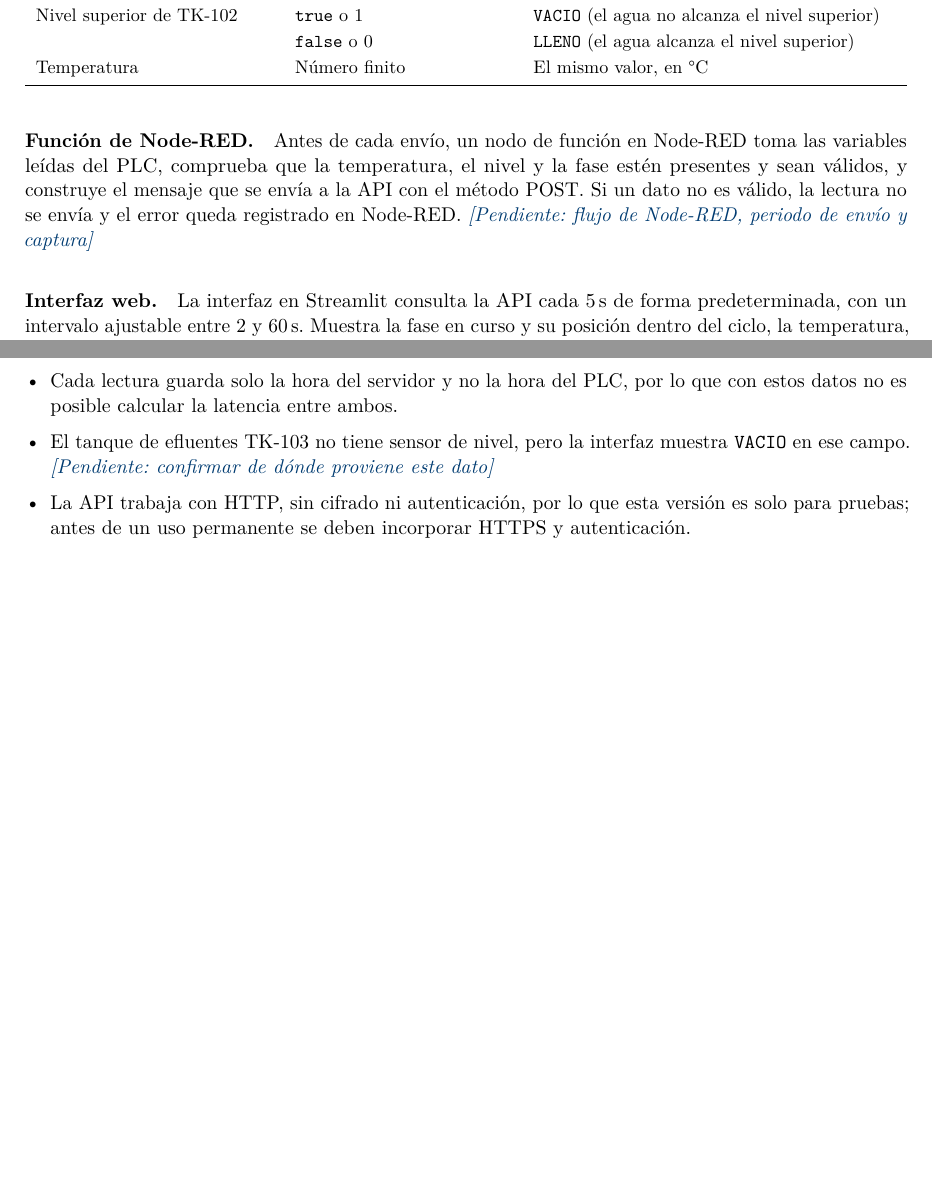
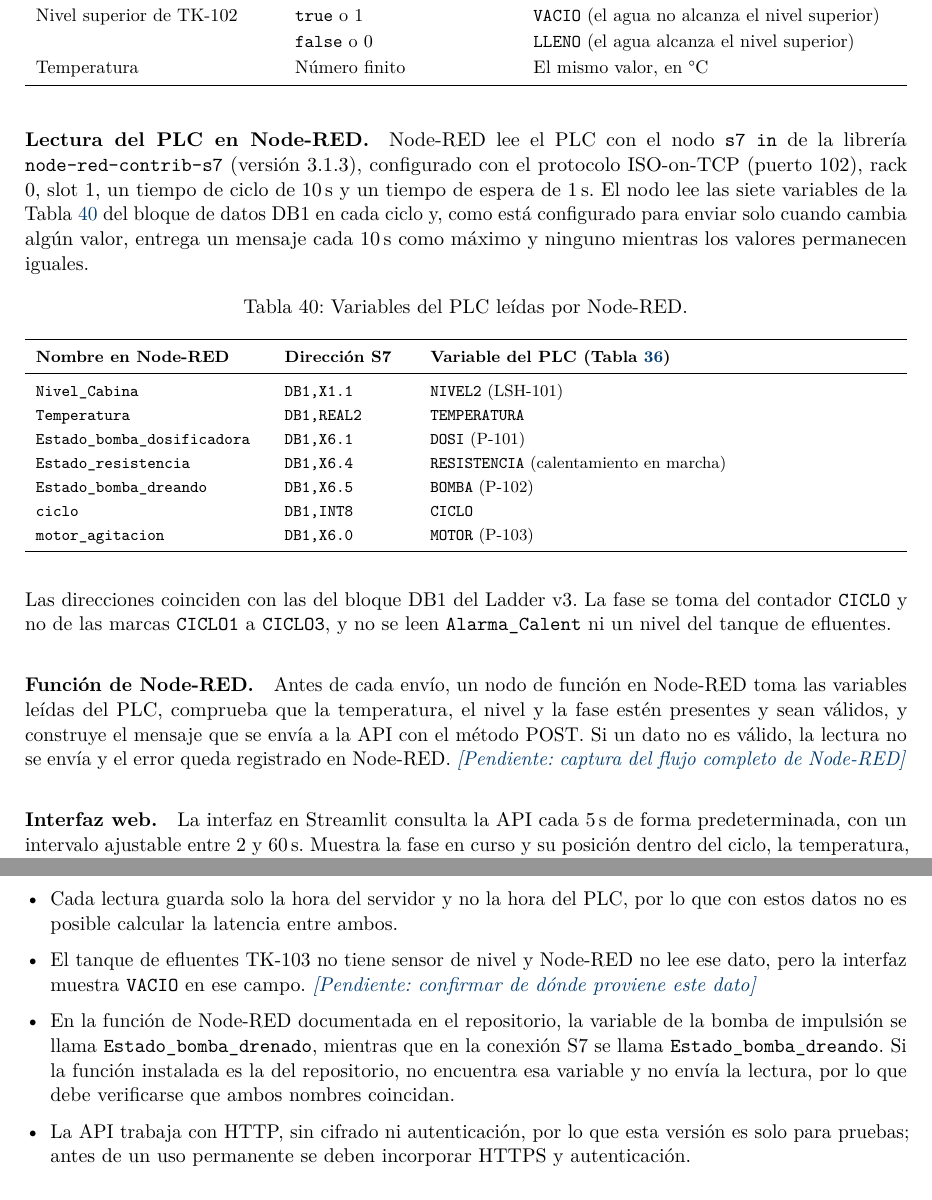
Before and after one commit to nicami13/Proyecto_CIP_2026-2, a LaTeX document (main.tex, which reads secciones/secciones-2/12_montaje_comunicaciones.tex): two parts of pages 79 and 81 of 151, joined at a grey line, cut so that both start at the same text, the shorter picture padded with empty space. Compiled offline with pdfLaTeX.

Commit message:
Comunicación: lectura S7 de Node-RED (variables de DB1, ciclo de 10 s) e IP del PLC 172.16.141.12

```diff
--- a/secciones/secciones-2/12_montaje_comunicaciones.tex
+++ b/secciones/secciones-2/12_montaje_comunicaciones.tex
@@ -48,7 +48,31 @@ La arquitectura de comunicaciones se definió en el segundo corte y el software
 
 \input{tablas/tabla_conversion_api}
 
-\paragraph{Función de Node-RED.} Antes de cada envío, un nodo de función en Node-RED toma las variables leídas del PLC, comprueba que la temperatura, el nivel y la fase estén presentes y sean válidos, y construye el mensaje que se envía a la API con el método POST. Si un dato no es válido, la lectura no se envía y el error queda registrado en Node-RED. \campo{Pendiente: flujo de Node-RED, periodo de envío y captura}
+\paragraph{Lectura del PLC en Node-RED.} Node-RED lee el PLC con el nodo \texttt{s7 in} de la librería \texttt{node-red-contrib-s7} (versión 3.1.3), configurado con el protocolo ISO-on-TCP (puerto 102), rack 0, slot 1, un tiempo de ciclo de 10\,s y un tiempo de espera de 1\,s. El nodo lee las siete variables de la Tabla~\ref{tab:variables_s7} del bloque de datos DB1 en cada ciclo y, como está configurado para enviar solo cuando cambia algún valor, entrega un mensaje cada 10\,s como máximo y ninguno mientras los valores permanecen iguales.
+
+\begin{table}[H]
+\centering
+\footnotesize
+\caption{Variables del PLC leídas por Node-RED.}
+\label{tab:variables_s7}
+\begin{tabularx}{\textwidth}{L{4.4cm}L{2.4cm}Y}
+\toprule
+\textbf{Nombre en Node-RED} & \textbf{Dirección S7} & \textbf{Variable del PLC (Tabla~\ref{tab:db1_supervision})}\\
+\midrule
+\texttt{Nivel\_Cabina} & \texttt{DB1,X1.1} & \texttt{NIVEL2} (LSH-101)\\
+\texttt{Temperatura} & \texttt{DB1,REAL2} & \texttt{TEMPERATURA}\\
+\texttt{Estado\_bomba\_dosificadora} & \texttt{DB1,X6.1} & \texttt{DOSI} (P-101)\\
+\texttt{Estado\_resistencia} & \texttt{DB1,X6.4} & \texttt{RESISTENCIA} (calentamiento en marcha)\\
+\texttt{Estado\_bomba\_dreando} & \texttt{DB1,X6.5} & \texttt{BOMBA} (P-102)\\
+\texttt{ciclo} & \texttt{DB1,INT8} & \texttt{CICLO}\\
+\texttt{motor\_agitacion} & \texttt{DB1,X6.0} & \texttt{MOTOR} (P-103)\\
+\bottomrule
+\end{tabularx}
+\end{table}
+
+Las direcciones coinciden con las del bloque DB1 del Ladder v3. La fase se toma del contador \texttt{CICLO} y no de las marcas \texttt{CICLO1} a \texttt{CICLO3}, y no se leen \texttt{Alarma\_Calent} ni un nivel del tanque de efluentes.
+
+\paragraph{Función de Node-RED.} Antes de cada envío, un nodo de función en Node-RED toma las variables leídas del PLC, comprueba que la temperatura, el nivel y la fase estén presentes y sean válidos, y construye el mensaje que se envía a la API con el método POST. Si un dato no es válido, la lectura no se envía y el error queda registrado en Node-RED. \campo{Pendiente: captura del flujo completo de Node-RED}
 
 \paragraph{Interfaz web.} La interfaz en Streamlit consulta la API cada 5\,s de forma predeterminada, con un intervalo ajustable entre 2 y 60\,s. Muestra la fase en curso y su posición dentro del ciclo, la temperatura, los niveles, el estado de la bomba de impulsión, la bomba dosificadora, la resistencia y la bomba de agitación, la gráfica de la temperatura y el historial de lecturas. La dirección de la API se guarda en la configuración de la aplicación y no se muestra en la pantalla. La interfaz solo consulta datos: no envía órdenes al PLC, por lo que no interviene en el control del proceso. La interfaz está publicada en Streamlit Community Cloud y las Figuras~\ref{fig:interfaz_streamlit} y~\ref{fig:interfaz_tendencia} muestran sus pantallas.
 
@@ -78,7 +102,8 @@ La arquitectura de comunicaciones se definió en el segundo corte y el software
 \item La interfaz avisa cuando la API no responde, pero no cuando la última lectura es antigua: en la Figura~\ref{fig:interfaz_streamlit} aparece \emph{lectura en vivo} aunque el último dato es de más de un mes antes.
 \item El eje de tiempo de la gráfica indica UTC, pero muestra la hora local.
 \item Cada lectura guarda solo la hora del servidor y no la hora del PLC, por lo que con estos datos no es posible calcular la latencia entre ambos.
-\item El tanque de efluentes TK-103 no tiene sensor de nivel, pero la interfaz muestra \texttt{VACIO} en ese campo. \campo{Pendiente: confirmar de dónde proviene este dato}
+\item El tanque de efluentes TK-103 no tiene sensor de nivel y Node-RED no lee ese dato, pero la interfaz muestra \texttt{VACIO} en ese campo. \campo{Pendiente: confirmar de dónde proviene este dato}
+\item En la función de Node-RED documentada en el repositorio, la variable de la bomba de impulsión se llama \texttt{Estado\_bomba\_drenado}, mientras que en la conexión S7 se llama \texttt{Estado\_bomba\_dreando}. Si la función instalada es la del repositorio, no encuentra esa variable y no envía la lectura, por lo que debe verificarse que ambos nombres coincidan.
 \item La API trabaja con HTTP, sin cifrado ni autenticación, por lo que esta versión es solo para pruebas; antes de un uso permanente se deben incorporar HTTPS y autenticación.
 \end{itemize}
 
```
Also changed, not shown: DECISIONES.md (+3 -2 lines), secciones/07_comunicaciones.tex (+1 -1 lines), tablas/tabla_nodos_ip.tex (+1 -1 lines), secciones/secciones-2/12_montaje_comunicaciones.tex (2 more changed lines).
